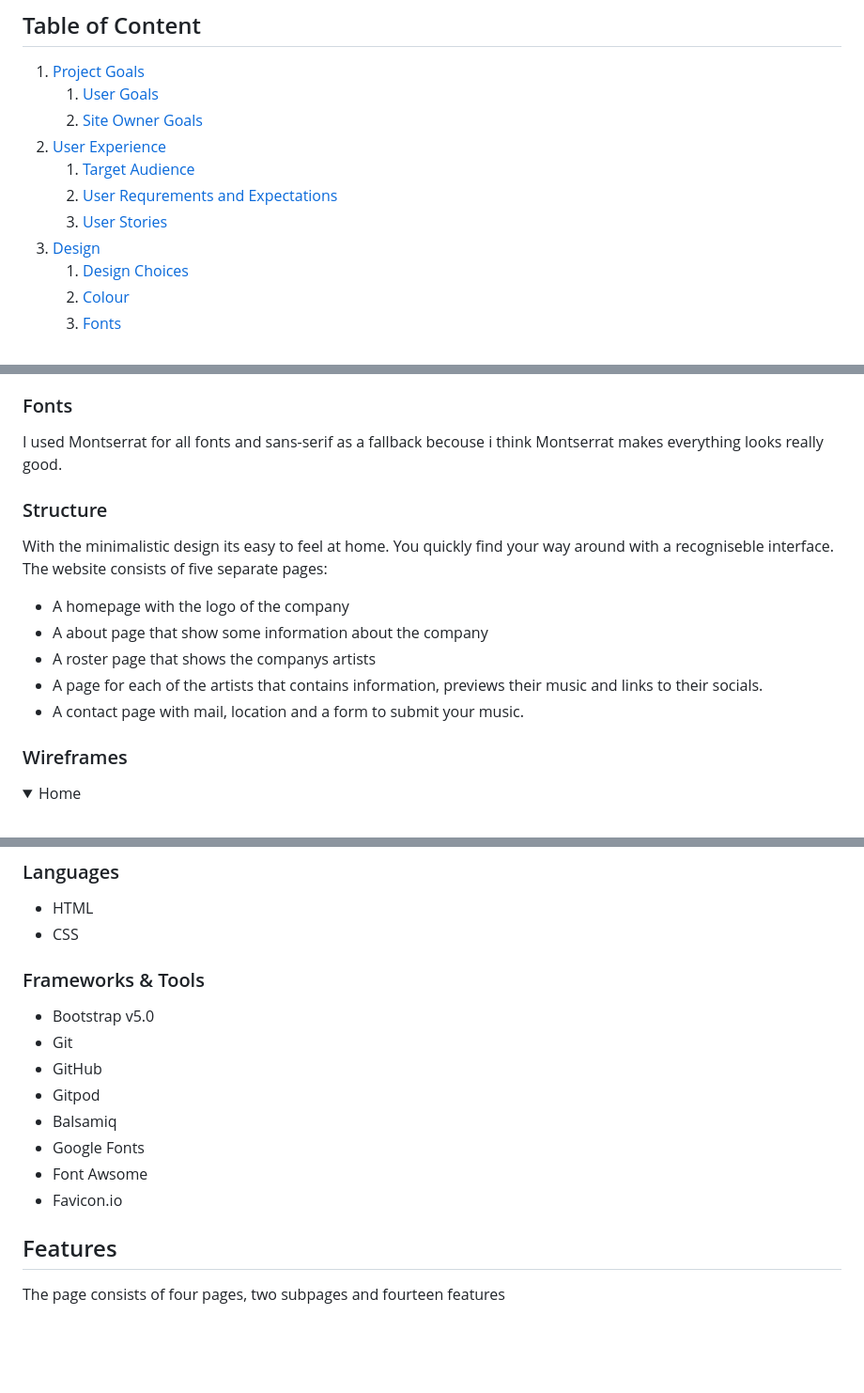
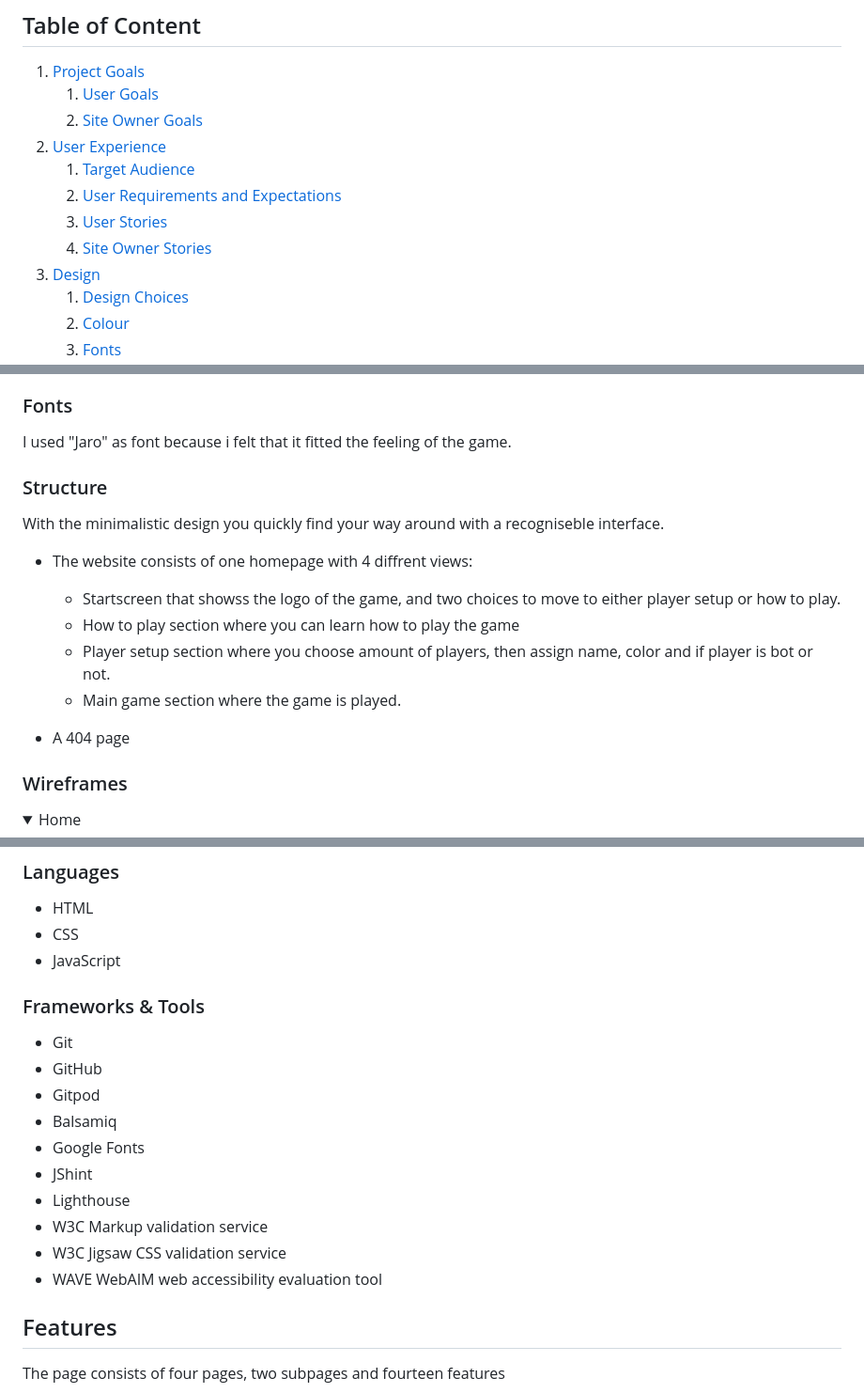
Before and after one commit to olletidblom/Arcane_Underground-MS2, a Markdown page: README.md, 3 parts joined by grey strips. Shown: that part at 94% size. Rendered like a GitHub page; folded sections open; blank space fills up the shorter version.

```diff
--- a/README.md
+++ b/README.md
@@ -22,8 +22,9 @@ Arcane Underground is a stategy game where to goal is to score more points than
     2. [Site Owner Goals](#site-owner-goals)
 2. [User Experience](#user-experience)
     1. [Target Audience](#target-audience)
-    2. [User Requrements and Expectations](#user-requrements-and-expectations)
+    2. [User Requirements and Expectations](#user-requirements-and-expectations)
     3. [User Stories](#user-stories)
+    4. [Site Owner Stories](#site-owner-stories)
 3. [Design](#design)
     1. [Design Choices](#design-choices)
     2. [Colour](#colours)
@@ -105,19 +101,20 @@ The color scheme is very simple, with mostly black and white colors. I made it t
 
 
 ### Fonts
-I used Montserrat for all fonts and sans-serif as a fallback becouse i think Montserrat makes everything looks really good.
+I used "Jaro" as font because i felt that it fitted the feeling of the game.
 
 
 ### Structure
-With the minimalistic design its easy to feel at home. You quickly find your way around with
+With the minimalistic design you quickly find your way around with
 a recogniseble interface.
-The website consists of five separate pages:
-- A homepage with the logo of the company
-- A about page that show some information about the company
-- A roster page that shows the companys artists
-- A page for each of the artists that contains information, previews their music and links
-  to their socials.
-- A contact page with mail, location and a form to submit your music.
+- The website consists of one homepage with 4 diffrent views:
+    - Startscreen that showss the logo of the game, and two choices to move to either player setup or how to play.
+    - How to play section where you can learn how to play the game
+    - Player setup section where you choose amount of players, then assign name, color and if player is bot or not.
+    - Main game section where the game is played.
+
+- A 404 page
+
 
 ### Wireframes
 
@@ -145,16 +142,19 @@ The website consists of five separate pages:
 ### Languages
 - HTML
 - CSS
+- JavaScript
 
 ### Frameworks & Tools
-- Bootstrap v5.0
 - Git
 - GitHub
 - Gitpod
 - Balsamiq
 - Google Fonts
-- Font Awsome
-- Favicon<span>.</span>io
+- JShint
+- Lighthouse
+- W3C Markup validation service
+- W3C Jigsaw CSS validation service
+- WAVE WebAIM web accessibility evaluation tool
 
 ## Features
 The page consists of four pages, two subpages and fourteen features
```
Also changed, not shown: other parts of README.md (+31 -36 lines).
